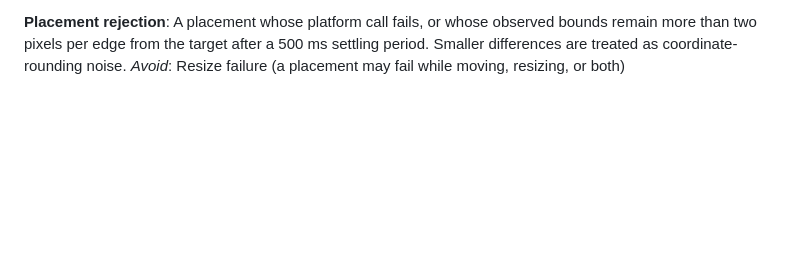
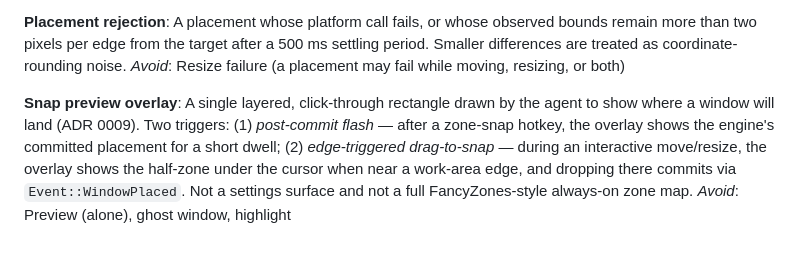
Before and after one commit to HweyTH/Mosaix, a Markdown page: CONTEXT.md, the part around the change. Drawn GitHub-style; blank space fills up the shorter version.

```diff
--- a/CONTEXT.md
+++ b/CONTEXT.md
@@ -60,3 +60,7 @@ _Avoid_: Empty topology (an observation with no displays is not authoritative st
 **Placement rejection**:
 A placement whose platform call fails, or whose observed bounds remain more than two pixels per edge from the target after a 500 ms settling period. Smaller differences are treated as coordinate-rounding noise.
 _Avoid_: Resize failure (a placement may fail while moving, resizing, or both)
+
+**Snap preview overlay**:
+A single layered, click-through rectangle drawn by the agent to show where a window will land (ADR 0009). Two triggers: (1) *post-commit flash* — after a zone-snap hotkey, the overlay shows the engine's committed placement for a short dwell; (2) *edge-triggered drag-to-snap* — during an interactive move/resize, the overlay shows the half-zone under the cursor when near a work-area edge, and dropping there commits via `Event::WindowPlaced`. Not a settings surface and not a full FancyZones-style always-on zone map.
+_Avoid_: Preview (alone), ghost window, highlight
```
Also changed, not shown: docs/architecture-decisions/0009-snap-preview-post-commit-flash-and-edge-drag.md (added, +28 -0 lines).
